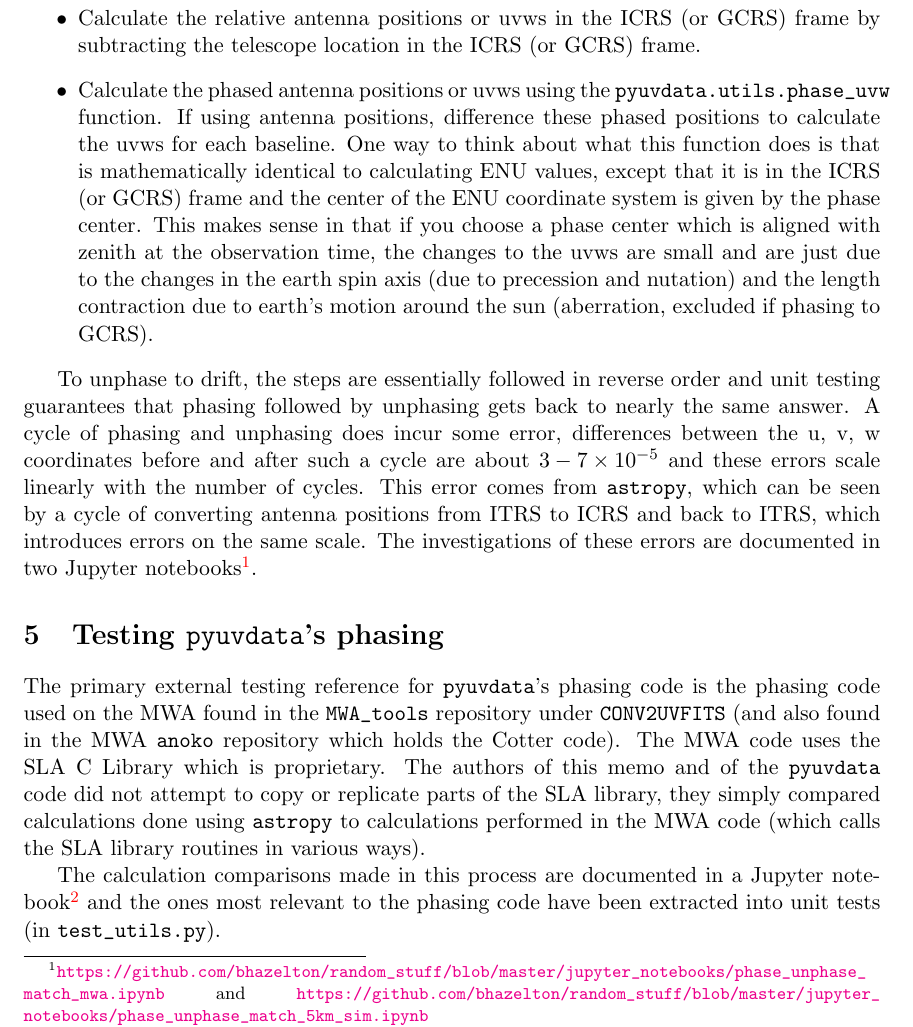
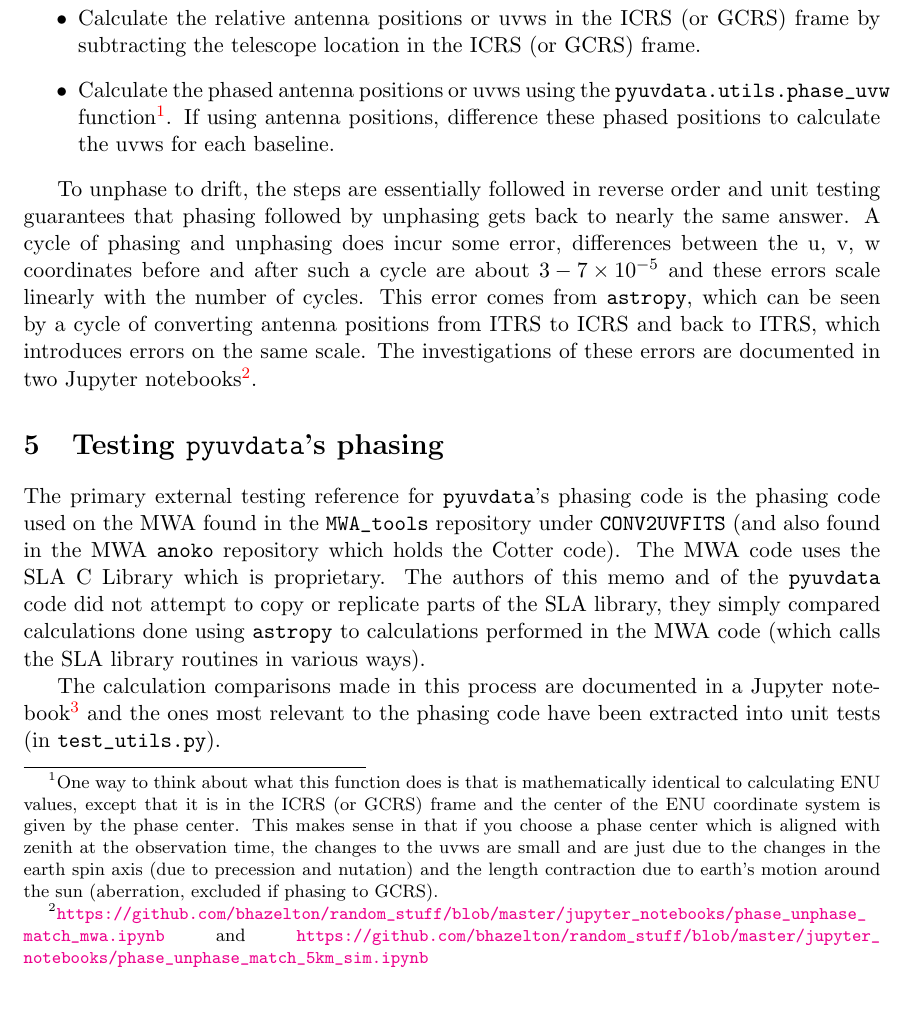
Before and after one commit to RadioAstronomySoftwareGroup/pyuvdata, a LaTeX document (docs/references/phasing.tex): part of page 3 of 5, cut so that both start at the same text, the shorter picture padded with empty space. Compiled offline with pdfLaTeX.

Commit message:
phasing memo improvements

```diff
--- a/docs/references/phasing.tex
+++ b/docs/references/phasing.tex
@@ -48,7 +48,7 @@ To phase zenith drift data, the code performs the following steps:
 \item{For each time in the \verb!time_array! attribute: Define the antenna positions or uvws as a SkyCoord object in the ITRS frame with \verb!obstime! equal to the time. For antenna positions, this requires combining the \verb!telescope_location! attribute (which holds the telescope location in the ITRS frame) and \verb!antenna_positions! attribute (which holds the antenna positions relative to the telescope location in the ITRS frame). For uvws (which are intrinsically in an ENU frame) this requires converting from ENU to ITRS using \verb! pyuvdata.utils.ECEF_from_ENU! using the \verb!telescope_location! attribute as well as the \verb!uvw_array! attribute.}
 \item{For each time in the \verb!time_array! attribute: Transform the telescope location and the antenna positions or uvws to the ICRS frame (or GCRS if phasing to GCRS).}
 \item{Calculate the relative antenna positions or uvws in the ICRS (or GCRS) frame by subtracting the telescope location in the ICRS (or GCRS) frame.}
-\item{Calculate the phased antenna positions or uvws using the \verb!pyuvdata.utils.phase_uvw! function. If using antenna positions, difference these phased positions to calculate the uvws for each baseline. One way to think about what this function does is that is mathematically identical to calculating ENU values, except that it is in the ICRS (or GCRS) frame and the center of the ENU coordinate system is given by the phase center. This makes sense in that if you choose a phase center which is aligned with zenith at the observation time, the changes to the uvws are small and are just due to the changes in the earth spin axis (due to precession and nutation) and the length contraction due to earth's motion around the sun (aberration, excluded if phasing to GCRS).}
+\item{Calculate the phased antenna positions or uvws using the \verb!pyuvdata.utils.phase_uvw! function\footnote{One way to think about what this function does is that is mathematically identical to calculating ENU values, except that it is in the ICRS (or GCRS) frame and the center of the ENU coordinate system is given by the phase center. This makes sense in that if you choose a phase center which is aligned with zenith at the observation time, the changes to the uvws are small and are just due to the changes in the earth spin axis (due to precession and nutation) and the length contraction due to earth's motion around the sun (aberration, excluded if phasing to GCRS).}. If using antenna positions, difference these phased positions to calculate the uvws for each baseline.}
 \end{itemize}
 
 To unphase to drift, the steps are essentially followed in reverse order and unit testing guarantees that phasing followed by unphasing gets back to nearly the same answer. A cycle of phasing and unphasing does incur some error, differences between the u, v, w coordinates before and after such a cycle are about ${3-7 \times 10^{-5}}$ and these errors scale linearly with the number of cycles. This error comes from \texttt{astropy}, which can be seen by a cycle of converting antenna positions from ITRS to ICRS and back to ITRS, which introduces errors on the same scale. The investigations of these errors are documented in two Jupyter notebooks\footnote{\url{https://github.com/bhazelton/random_stuff/blob/master/jupyter_notebooks/phase_unphase_match_mwa.ipynb} and \url{https://github.com/bhazelton/random_stuff/blob/master/jupyter_notebooks/phase_unphase_match_5km_sim.ipynb}}.
```
